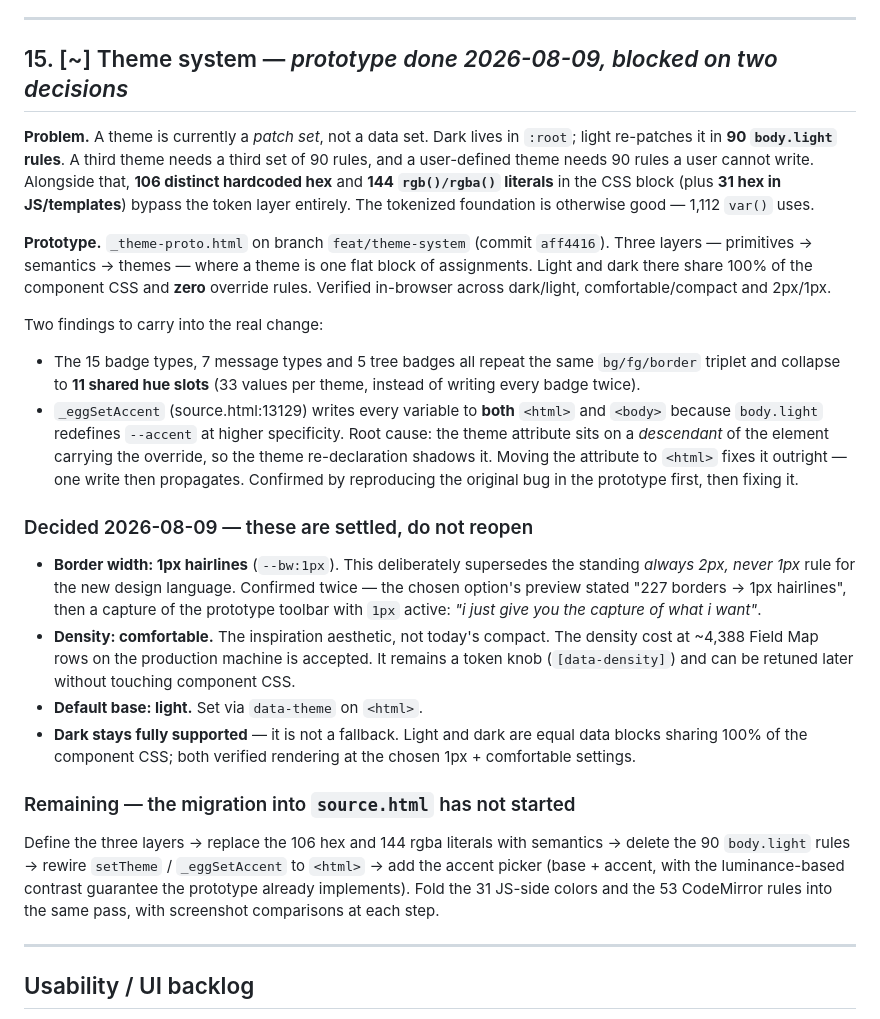
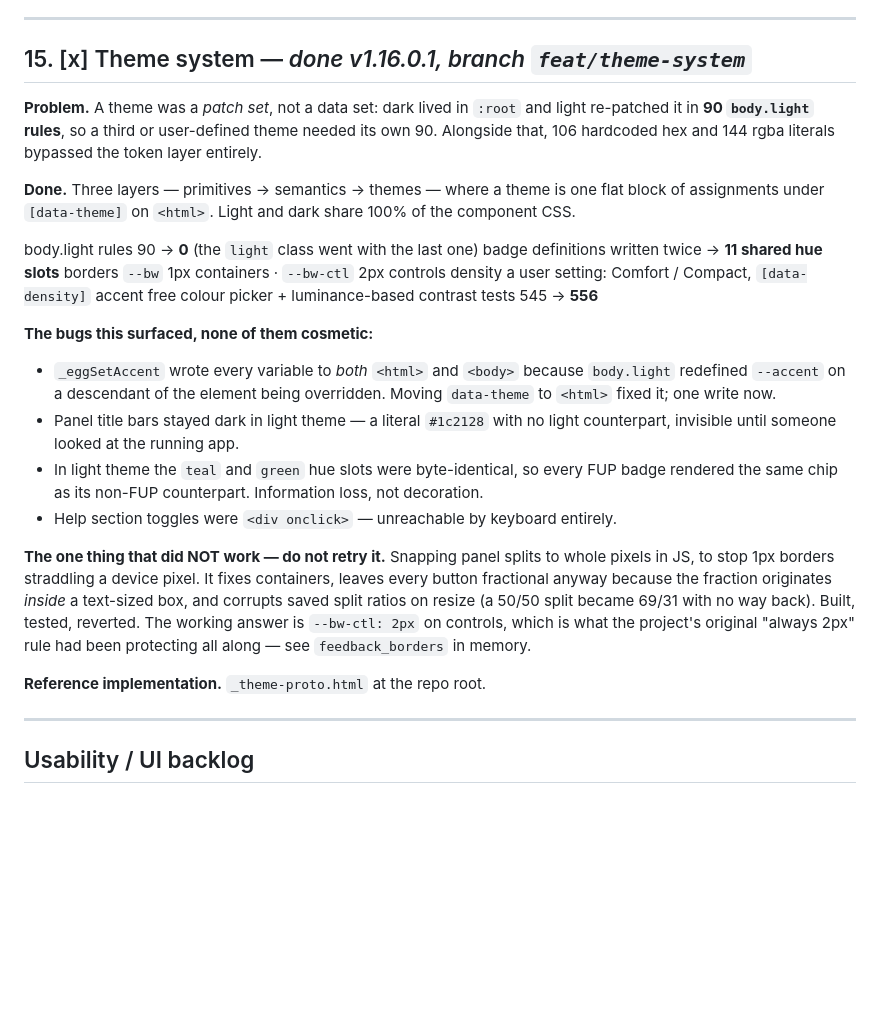
Before and after one commit to Gatunox/ddl-parser, a Markdown page: TODO.md, the part around the change. Rendered like a GitHub page; blank space fills up the shorter version.

Commit message:
docs(todo): close item 15 — the theme system is done
90 body.light rules to 0, borders split into container/control tokens, density
and accent are user settings, 556 tests. Records the four real bugs the
migration surfaced and the one approach that was built and reverted, so the
pixel-snapping idea does not get tried again.

```diff
--- a/TODO.md
+++ b/TODO.md
@@ -444,57 +444,46 @@ to a person, this entry is the second data point.
 
 ---
 
-## 15. [~] Theme system — *prototype done 2026-08-09, blocked on two decisions*
+## 15. [x] Theme system — *done v1.16.0.1, branch `feat/theme-system`*
 
-**Problem.** A theme is currently a *patch set*, not a data set. Dark lives in
-`:root`; light re-patches it in **90 `body.light` rules**. A third theme needs a
-third set of 90 rules, and a user-defined theme needs 90 rules a user cannot
-write. Alongside that, **106 distinct hardcoded hex** and **144 `rgb()/rgba()`
-literals** in the CSS block (plus **31 hex in JS/templates**) bypass the token
-layer entirely. The tokenized foundation is otherwise good — 1,112 `var()` uses.
+**Problem.** A theme was a *patch set*, not a data set: dark lived in `:root`
+and light re-patched it in **90 `body.light` rules**, so a third or user-defined
+theme needed its own 90. Alongside that, 106 hardcoded hex and 144 rgba literals
+bypassed the token layer entirely.
 
-**Prototype.** `_theme-proto.html` on branch `feat/theme-system` (commit
-`aff4416`). Three layers — primitives → semantics → themes — where a theme is
-one flat block of assignments. Light and dark there share 100% of the component
-CSS and **zero** override rules. Verified in-browser across dark/light,
-comfortable/compact and 2px/1px.
+**Done.** Three layers — primitives → semantics → themes — where a theme is one
+flat block of assignments under `[data-theme]` on `<html>`. Light and dark share
+100% of the component CSS.
 
-Two findings to carry into the real change:
+  body.light rules      90 → **0** (the `light` class went with the last one)
+  badge definitions     written twice → **11 shared hue slots**
+  borders               `--bw` 1px containers · `--bw-ctl` 2px controls
+  density               a user setting: Comfort / Compact, `[data-density]`
+  accent                free colour picker + luminance-based contrast
+  tests                 545 → **556**
 
-- The 15 badge types, 7 message types and 5 tree badges all repeat the same
-  `bg/fg/border` triplet and collapse to **11 shared hue slots** (33 values per
-  theme, instead of writing every badge twice).
-- `_eggSetAccent` (source.html:13129) writes every variable to **both** `<html>`
-  and `<body>` because `body.light` redefines `--accent` at higher specificity.
-  Root cause: the theme attribute sits on a *descendant* of the element carrying
-  the override, so the theme re-declaration shadows it. Moving the attribute to
-  `<html>` fixes it outright — one write then propagates. Confirmed by
-  reproducing the original bug in the prototype first, then fixing it.
+**The bugs this surfaced, none of them cosmetic:**
 
-### Decided 2026-08-09 — these are settled, do not reopen
+- `_eggSetAccent` wrote every variable to *both* `<html>` and `<body>` because
+  `body.light` redefined `--accent` on a descendant of the element being
+  overridden. Moving `data-theme` to `<html>` fixed it; one write now.
+- Panel title bars stayed dark in light theme — a literal `#1c2128` with no
+  light counterpart, invisible until someone looked at the running app.
+- In light theme the `teal` and `green` hue slots were byte-identical, so every
+  FUP badge rendered the same chip as its non-FUP counterpart. Information loss,
+  not decoration.
+- Help section toggles were `<div onclick>` — unreachable by keyboard entirely.
 
-- **Border width: 1px hairlines** (`--bw:1px`). This deliberately supersedes the
-  standing *always 2px, never 1px* rule for the new design language. Confirmed
-  twice — the chosen option's preview stated "227 borders → 1px hairlines", then
-  a capture of the prototype toolbar with `1px` active: *"i just give you the
-  capture of what i want"*.
-- **Density: comfortable.** The inspiration aesthetic, not today's compact. The
-  density cost at ~4,388 Field Map rows on the production machine is accepted.
-  It remains a token knob (`[data-density]`) and can be retuned later without
-  touching component CSS.
-- **Default base: light.** Set via `data-theme` on `<html>`.
-- **Dark stays fully supported** — it is not a fallback. Light and dark are equal
-  data blocks sharing 100% of the component CSS; both verified rendering at the
-  chosen 1px + comfortable settings.
+**The one thing that did NOT work — do not retry it.** Snapping panel splits to
+whole pixels in JS, to stop 1px borders straddling a device pixel. It fixes
+containers, leaves every button fractional anyway because the fraction
+originates *inside* a text-sized box, and corrupts saved split ratios on resize
+(a 50/50 split became 69/31 with no way back). Built, tested, reverted. The
+working answer is `--bw-ctl: 2px` on controls, which is what the project's
+original "always 2px" rule had been protecting all along — see
+`feedback_borders` in memory.
 
-### Remaining — the migration into `source.html` has not started
-
-Define the three layers → replace the 106 hex
-and 144 rgba literals with semantics → delete the 90 `body.light` rules → rewire
-`setTheme` / `_eggSetAccent` to `<html>` → add the accent picker (base + accent,
-with the luminance-based contrast guarantee the prototype already implements).
-Fold the 31 JS-side colors and the 53 CodeMirror rules into the same pass, with
-screenshot comparisons at each step.
+**Reference implementation.** `_theme-proto.html` at the repo root.
 
 ---
 
```
